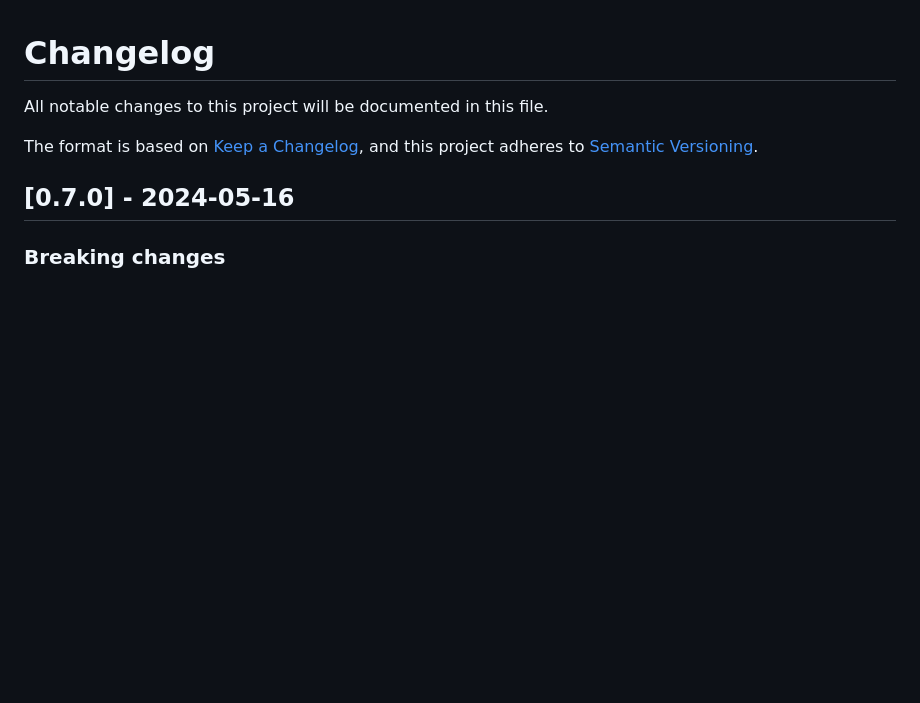
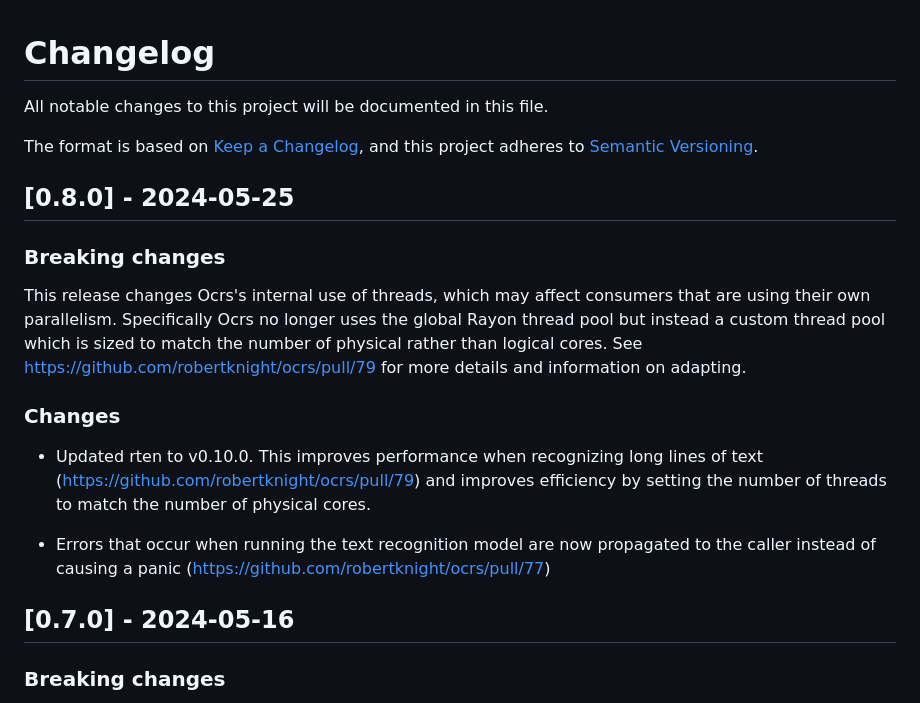
Before and after one commit to robertknight/ocrs, a Markdown page: CHANGELOG.md, the part around the change. GitHub-like rendering; blank space fills up the shorter version.

Commit message:
Update change log

```diff
--- a/CHANGELOG.md
+++ b/CHANGELOG.md
@@ -4,6 +4,26 @@ All notable changes to this project will be documented in this file.
 
 The format is based on [Keep a Changelog](https://keepachangelog.com/en/1.0.0/),
 and this project adheres to [Semantic Versioning](https://semver.org/spec/v2.0.0.html).
+
+## [0.8.0] - 2024-05-25
+
+### Breaking changes
+
+This release changes Ocrs's internal use of threads, which may affect consumers
+that are using their own parallelism. Specifically Ocrs no longer uses the
+global Rayon thread pool but instead a custom thread pool which is sized to
+match the number of physical rather than logical cores. See
+https://github.com/robertknight/ocrs/pull/79 for more details and information on
+adapting.
+
+### Changes
+
+- Updated rten to v0.10.0. This improves performance when recognizing long lines
+  of text (https://github.com/robertknight/ocrs/pull/79) and improves efficiency
+  by setting the number of threads to match the number of physical cores.
+
+- Errors that occur when running the text recognition model are now propagated
+  to the caller instead of causing a panic (https://github.com/robertknight/ocrs/pull/77)
 
 ## [0.7.0] - 2024-05-16
 
```
